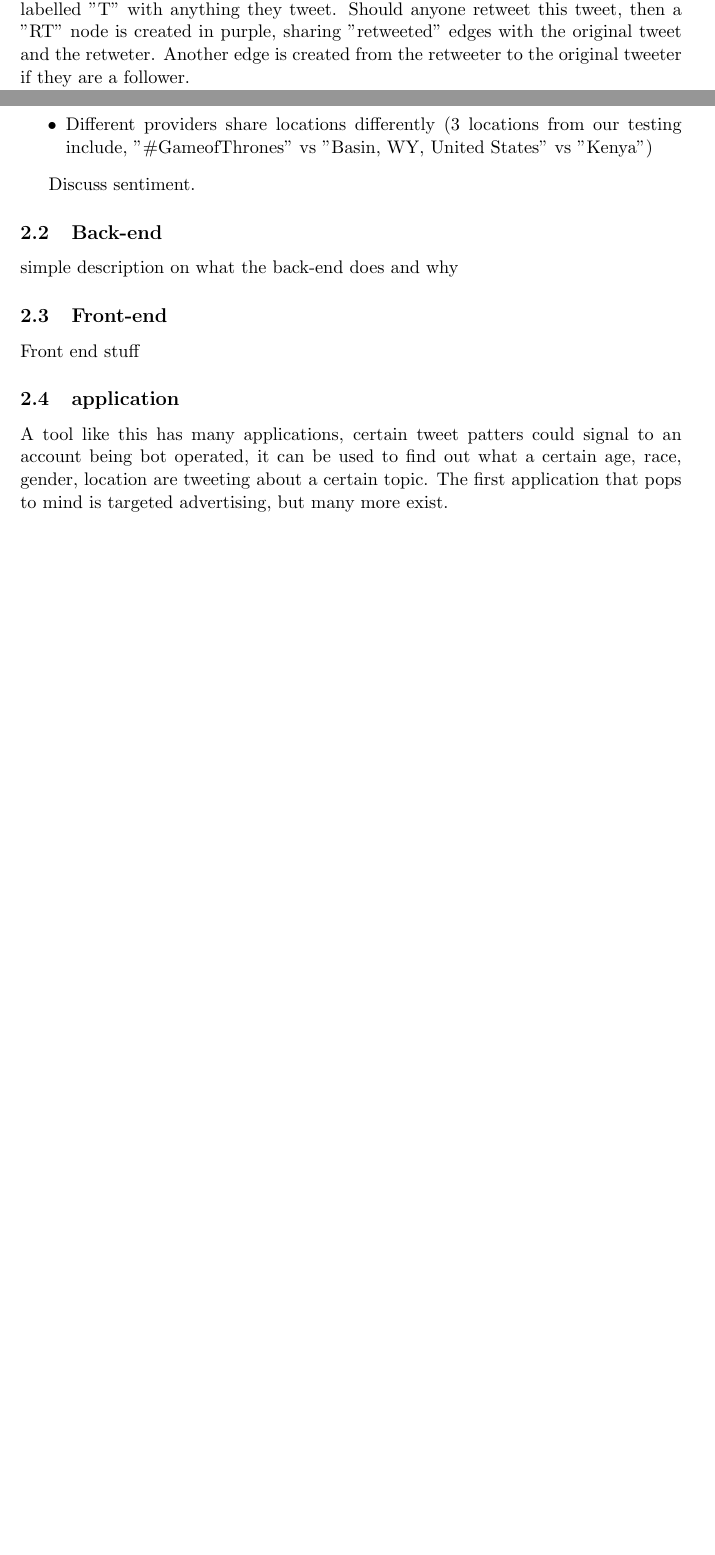
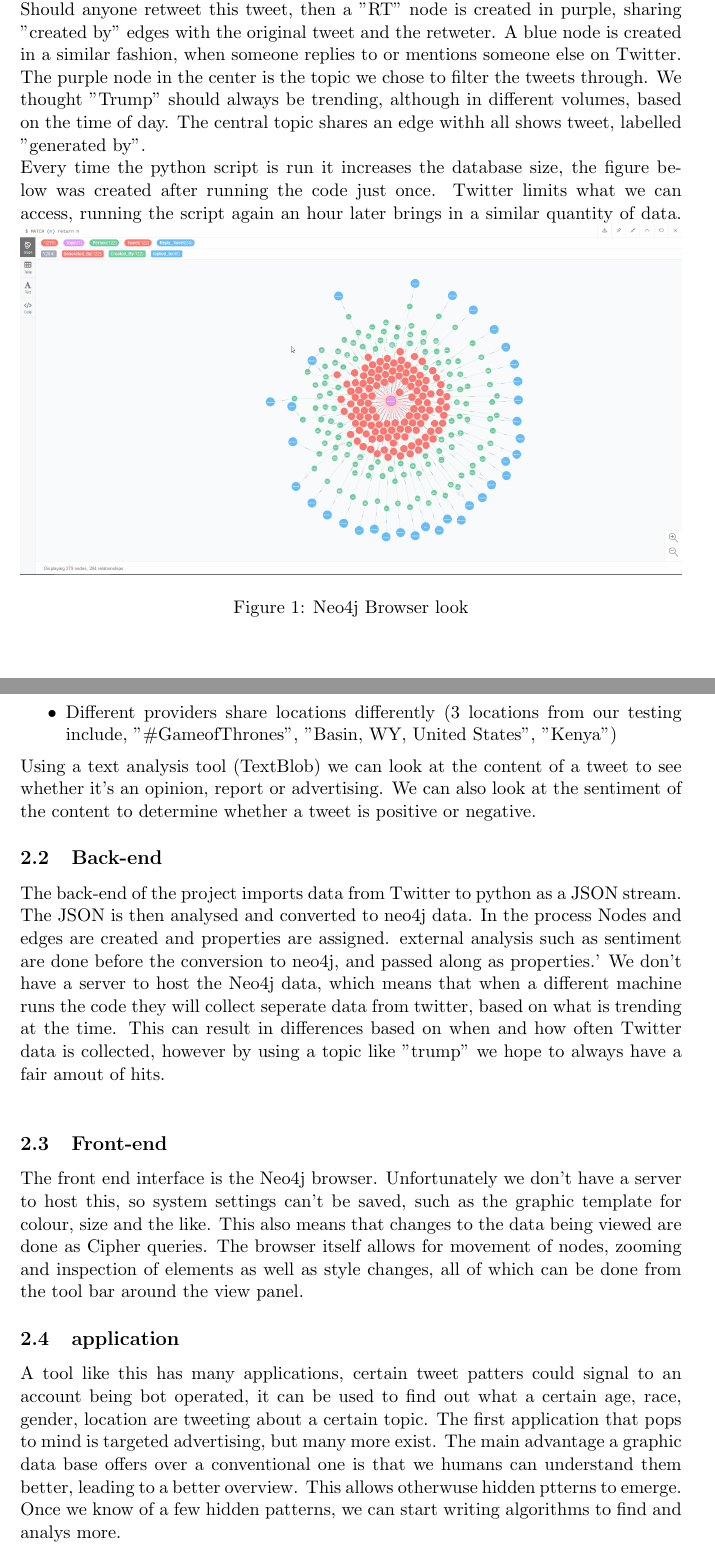
Before and after one commit to TJ721988/SEgroup9, a LaTeX document (Final report/FinalReport.tex): two parts of pages 4 and 6 of 7 before the commit and two parts of pages 4 and 8 of 9 after it, joined at a grey line, cut so that both start at the same text, the shorter picture padded with empty space. The pictures show the PDF file Final report/FinalReport.pdf that the author committed with the source.

Commit message:
Add files via upload
More updates to final report

```diff
--- a/Final report/FinalReport.tex
+++ b/Final report/FinalReport.tex
@@ -50,10 +51,37 @@ We import public data from twitter and store it in a Neo4j database. This databa
+\begin{figure}
 \subsection{Design}
+Figure 1 shows a demo of the final look.\newline
+ Green nodes are people on twitter, labelled by their twitter handle, they share an edge labelled "created by" to red nodes, labelled "T", with anything they tweet. Should anyone retweet this tweet, then a "RT" node is created in purple, sharing "created by" edges with the original tweet and the retweter. A blue node is created in a similar fashion, when someone replies to or mentions someone else on Twitter.\newline
+ The purple node in the center is the topic we chose to filter the tweets through. We thought "Trump" should always be trending, although in different volumes, based on the time of day. The central topic shares an edge withh all shows tweet, labelled "generated by". \newline
+Every time the python script is run it increases the database size, the figure below was created after running the code just once. Twitter limits what we can access, running the script again an hour later brings in a similar quantity of data.
+\includegraphics[width=\textwidth]{Neo2}
+\caption{Neo4j Browser look}
+\label{fig: 1}
+\end{figure}
 
-Figure 1 shows a demo of the final look. Big green nodes are people on twitter, labelled by their twitter handle, they share an edge labelled "tweeted" to red nodes, labelled "T" with anything they tweet. Should anyone retweet this tweet, then a "RT" node is created in purple, sharing "retweeted" edges with the original tweet and the retweter. Another edge is created from the retweeter to the original tweeter if they are a follower.
+\begin{figure}
+Figure 2 shows the data process, from Twitter to the final front-end interface.\newline
 \newline
-Figure 2 shows the data process, from Twitter to the final front-end interface. \newline
-\includegraphics[scale=0.70]{Detail}
+\includegraphics[width=8cm]{Flow}\newline
+\caption{Data process}
+\label{fig: 2}
+The Tweepy API collects data from the continuous flow of information that is Twitter, and converts it to a JSON string. This string is then processed to neo4j data and analysed by TextBlob. The data is then passed to Neo4j, where it is stored and displayed as a graph. The graph can be manipulated and filtered through the Neo4j Browser
+\end{figure}
+
+\begin{figure}
 Figure 3 shows the basic idea behind the set up of the database.\newline
+\includegraphics[width=8cm]{Graph}\newline
+\caption{Neo4j database set up}
+\label{fig: 3}
+Our nodes are people, tweets, retweets, replies and the central topic, they have various properties, such as age, gender, sex (where appropriate), time created, location.
+The edges "generated by", "created by" and "replied to" link the nodes. Edges can have properties too, properties not only provide additional information, that can be seen by clicking or hovering over a node/edge, they also can be used as filters to search/limit the data.
+\end{figure}
 
-\includegraphics[scale=0.5]{Graph}\newline
-\includegraphics[scale=0.5]{JSON}
+\begin{figure}
+To emphasize how Neo4j simplifies the data being worked with to a graph Figure 4 shows the JSON string, the raw information, and the equivalent graph.\newline
+\includegraphics[width=15cm]{JSON}\newline
+\caption{Raw data vs graph}
+\label{fig: 4}
+The graph is a better presentation, that offers a better overview and logical structure of interconnections. This is mainly because it is easy to look at a graph showing the connection, than trying to imagine it for oneself.\newline
+Additionally the graph shows a lot less information at the first glance, data not relevant to the connection network aren't shown in the overview, but can easily be accessed by selecting a node/edge. The viewer can choose what information he wants, and doesn't need to sift through lines and lines of text.
+\end{figure}
@@ -60,4 +92,3 @@ Figure 3 shows the basic idea behind the set up of the database.\newline
 We discussed including the location of where the tweet was made, however this is problematic for several reasons
 \begin{itemize}
 \item Not all users share their location with twitter
-\item Different providers share locations differently (3 locations from our testing include, "\#GameofThrones" vs "Basin, WY, United States" vs "Kenya")
@@ -65,12 +99,11 @@ We discussed including the location of where the tweet was made, however this is
 
-Discuss sentiment.
-
-
+Using a text analysis tool (TextBlob) we can look at the content of a tweet to see whether it's an opinion. We can also look at the sentiment of the content to determine whether a tweet is positive or negative. These are stored as properties which again can be used as filters, showing only tweets that are positive opinions, or no opinions at all...
 
 \subsection{Back-end}
-simple description on what the back-end does and why
+The back-end of the project imports data from Twitter to python as a JSON stream. The JSON is then analysed and converted to neo4j data. In the process Nodes and edges are created and properties are assigned. External analysis such as sentiment are done before the conversion to neo4j, and passed along as properties.
+We don't have a server to host the Neo4j data, which means that when a different machine runs the code they will collect seperate data from twitter, based on what is trending at the time. This can result in differences based on when and how often Twitter data is collected, however by using a topic like "trump" we hope to always have a fair amount of hits.\newline
 
 \subsection{Front-end}
-Front end stuff
+The front end interface is the Neo4j browser. Unfortunately we don't have a server to host this, so system settings can't be saved, such as the graphic template for colour, size and the like. This also means that changes to the data being viewed are done as Cipher queries. The browser itself allows for movement of nodes, zooming and inspection of elements as well as style changes, all of which can be done from the tool bar around the view panel. Editing the edges, requires a node to be selected and the "Expand child relationships" to be toggled, around the node. Properties of individual nodes can been viewed by hovering over a node, or selecting it and viewing either the table or text views, from the tool bar on the left.
 
 \subsection{application}
```
Also changed, not shown: Final report/FinalReport.pdf, Final report/Flow.png (added), Final report/Neo.png (added), Final report/Neo2.png (added), Final report/FinalReport.tex (20 more changed lines), 5 other files.
